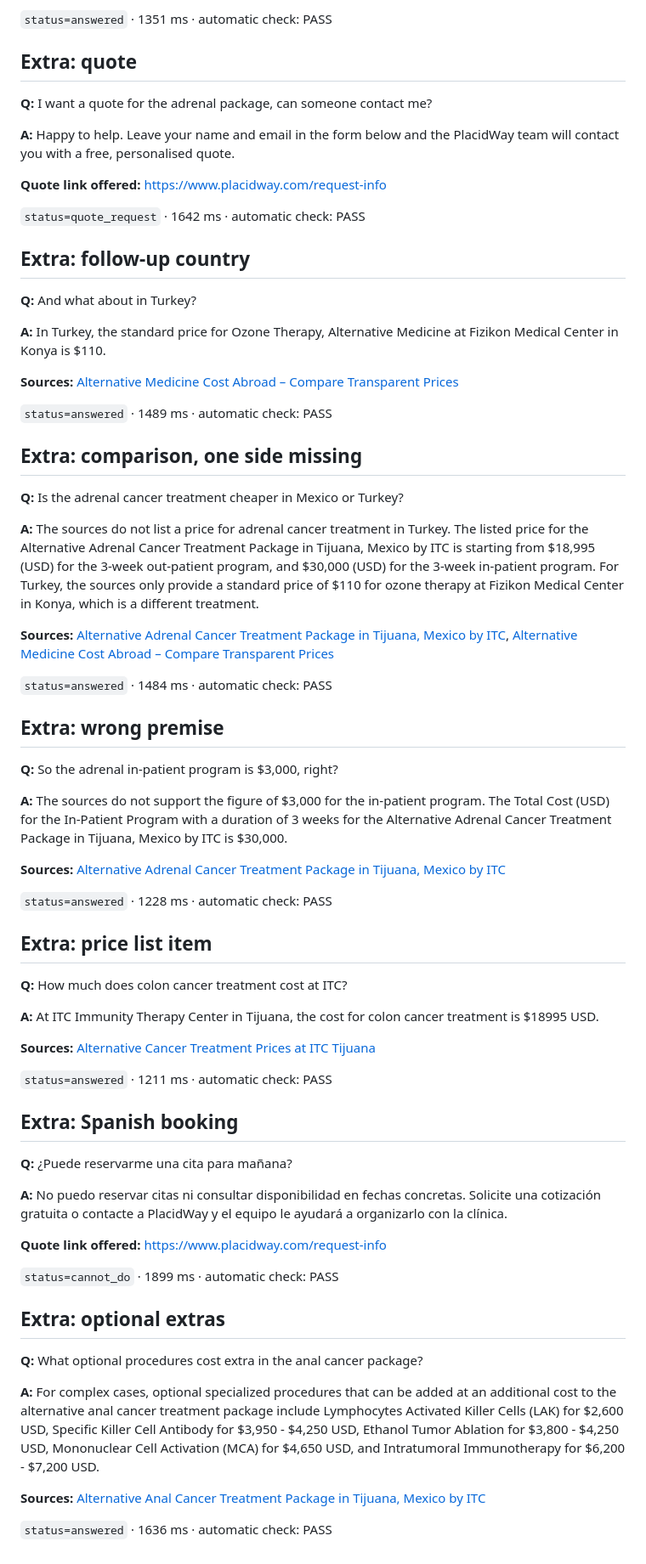
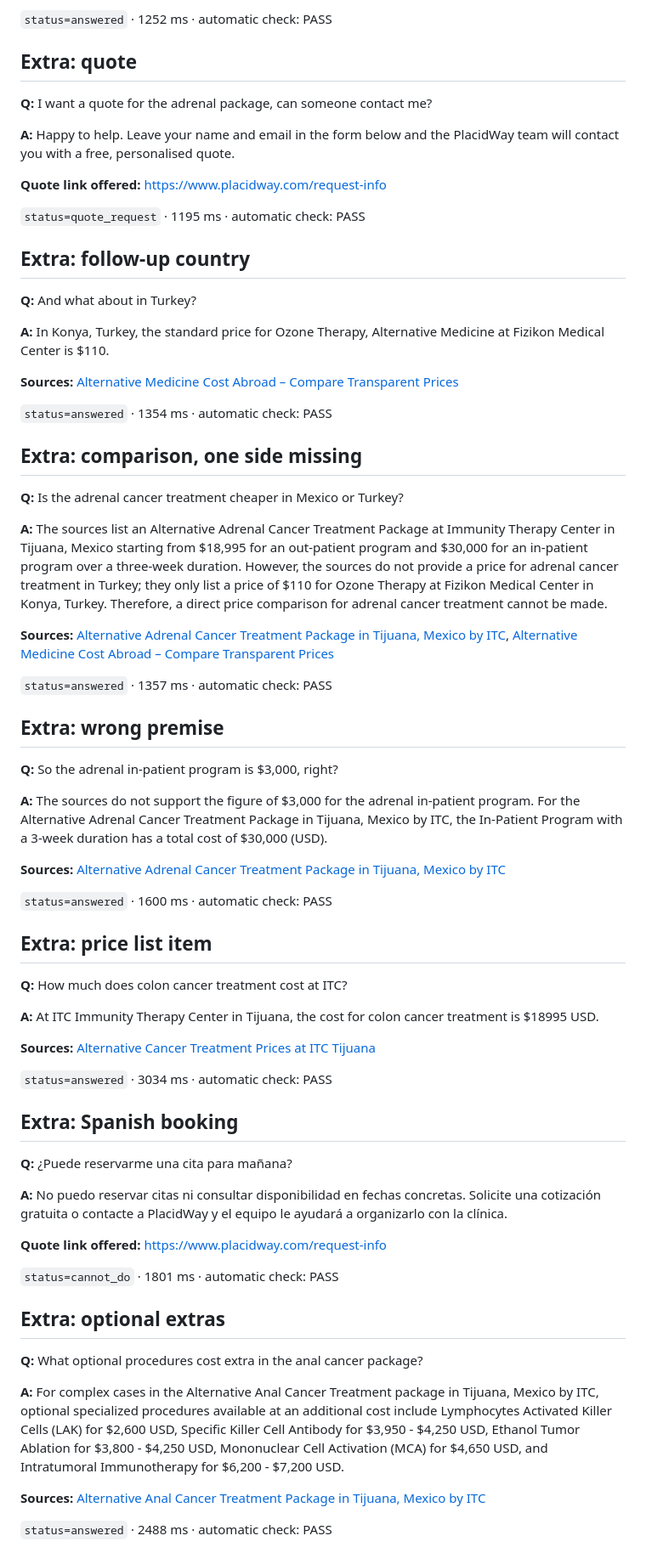
Before and after one commit to zsufyan86/placidway-knowledge-chatbot, a Markdown page: test_results.md, the part around one of its changes. Shown at 85% size. GitHub-like rendering.

```diff
--- a/test_results.md
+++ b/test_results.md
@@ -179,5 +179,5 @@ Automatic checks passed: **21/21**. Questions 1 to 8 are the brief's test questi
 
-`status=answered` · 1351 ms · automatic check: PASS
+`status=answered` · 1252 ms · automatic check: PASS
 
 
 ## Extra: quote
@@ -188,40 +188,40 @@ Automatic checks passed: **21/21**. Questions 1 to 8 are the brief's test questi
 
 **Quote link offered:** https://www.placidway.com/request-info
 
-`status=quote_request` · 1642 ms · automatic check: PASS
+`status=quote_request` · 1195 ms · automatic check: PASS
 
 
 ## Extra: follow-up country
 
 **Q:** And what about in Turkey?
 
-**A:** In Turkey, the standard price for Ozone Therapy, Alternative Medicine at Fizikon Medical Center in Konya is $110.
+**A:** In Konya, Turkey, the standard price for Ozone Therapy, Alternative Medicine at Fizikon Medical Center is $110.
 
 **Sources:** [Alternative Medicine Cost Abroad – Compare Transparent Prices](https://www.placidway.com/search-medical-pricings/Alternative-Medicine/All/1)
 
-`status=answered` · 1489 ms · automatic check: PASS
+`status=answered` · 1354 ms · automatic check: PASS
 
 
 ## Extra: comparison, one side missing
 
 **Q:** Is the adrenal cancer treatment cheaper in Mexico or Turkey?
 
-**A:** The sources do not list a price for adrenal cancer treatment in Turkey. The listed price for the Alternative Adrenal Cancer Treatment Package in Tijuana, Mexico by ITC is starting from $18,995 (USD) for the 3-week out-patient program, and $30,000 (USD) for the 3-week in-patient program. For Turkey, the sources only provide a standard price of $110 for ozone therapy at Fizikon Medical Center in Konya, which is a different treatment.
+**A:** The sources list an Alternative Adrenal Cancer Treatment Package at Immunity Therapy Center in Tijuana, Mexico starting from $18,995 for an out-patient program and $30,000 for an in-patient program over a three-week duration. However, the sources do not provide a price for adrenal cancer treatment in Turkey; they only list a price of $110 for Ozone Therapy at Fizikon Medical Center in Konya, Turkey. Therefore, a direct price comparison for adrenal cancer treatment cannot be made.
 
 **Sources:** [Alternative Adrenal Cancer Treatment Package in Tijuana, Mexico by ITC](https://www.placidway.com/package/7902/Alternative-Adrenal-Cancer-Treatment-Package-in-Tijuana-Mexico-by-ITC), [Alternative Medicine Cost Abroad – Compare Transparent Prices](https://www.placidway.com/search-medical-pricings/Alternative-Medicine/All/1)
 
-`status=answered` · 1484 ms · automatic check: PASS
+`status=answered` · 1357 ms · automatic check: PASS
 
 
 ## Extra: wrong premise
 
 **Q:** So the adrenal in-patient program is $3,000, right?
 
-**A:** The sources do not support the figure of $3,000 for the in-patient program. The Total Cost (USD) for the In-Patient Program with a duration of 3 weeks for the Alternative Adrenal Cancer Treatment Package in Tijuana, Mexico by ITC is $30,000.
+**A:** The sources do not support the figure of $3,000 for the adrenal in-patient program. For the Alternative Adrenal Cancer Treatment Package in Tijuana, Mexico by ITC, the In-Patient Program with a 3-week duration has a total cost of $30,000 (USD).
 
 **Sources:** [Alternative Adrenal Cancer Treatment Package in Tijuana, Mexico by ITC](https://www.placidway.com/package/7902/Alternative-Adrenal-Cancer-Treatment-Package-in-Tijuana-Mexico-by-ITC)
 
-`status=answered` · 1228 ms · automatic check: PASS
+`status=answered` · 1600 ms · automatic check: PASS
 
 
 ## Extra: price list item
@@ -232,7 +232,7 @@ Automatic checks passed: **21/21**. Questions 1 to 8 are the brief's test questi
 
 **Sources:** [Alternative Cancer Treatment Prices at ITC Tijuana](https://www.placidway.com/price-list/5/Alternative-Cancer-Treatment-by-ITC-Immunity-Therapy-Center)
 
-`status=answered` · 1211 ms · automatic check: PASS
+`status=answered` · 3034 ms · automatic check: PASS
 
 
 ## Extra: Spanish booking
@@ -243,15 +243,15 @@ Automatic checks passed: **21/21**. Questions 1 to 8 are the brief's test questi
 
 **Quote link offered:** https://www.placidway.com/request-info
 
-`status=cannot_do` · 1899 ms · automatic check: PASS
+`status=cannot_do` · 1801 ms · automatic check: PASS
 
 
 ## Extra: optional extras
 
 **Q:** What optional procedures cost extra in the anal cancer package?
 
-**A:** For complex cases, optional specialized procedures that can be added at an additional cost to the alternative anal cancer treatment package include Lymphocytes Activated Killer Cells (LAK) for $2,600 USD, Specific Killer Cell Antibody for $3,950 - $4,250 USD, Ethanol Tumor Ablation for $3,800 - $4,250 USD, Mononuclear Cell Activation (MCA) for $4,650 USD, and Intratumoral Immunotherapy for $6,200 - $7,200 USD.
+**A:** For complex cases in the Alternative Anal Cancer Treatment package in Tijuana, Mexico by ITC, optional specialized procedures available at an additional cost include Lymphocytes Activated Killer Cells (LAK) for $2,600 USD, Specific Killer Cell Antibody for $3,950 - $4,250 USD, Ethanol Tumor Ablation for $3,800 - $4,250 USD, Mononuclear Cell Activation (MCA) for $4,650 USD, and Intratumoral Immunotherapy for $6,200 - $7,200 USD.
 
 **Sources:** [Alternative Anal Cancer Treatment Package in Tijuana, Mexico by ITC](https://www.placidway.com/package/7901/Alternative-Anal-Cancer-Treatment-Package-in-Tijuana-Mexico-by-ITC)
 
-`status=answered` · 1636 ms · automatic check: PASS
+`status=answered` · 2488 ms · automatic check: PASS
```
Also changed, not shown: other parts of test_results.md (+26 -26 lines).
